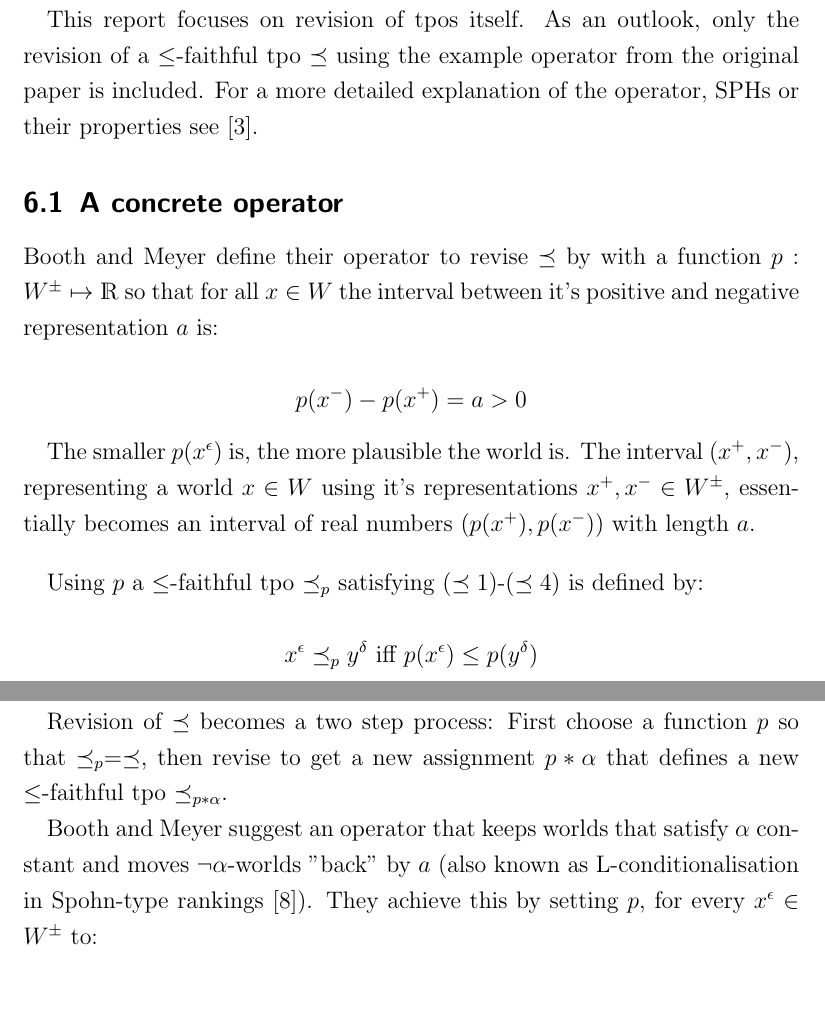
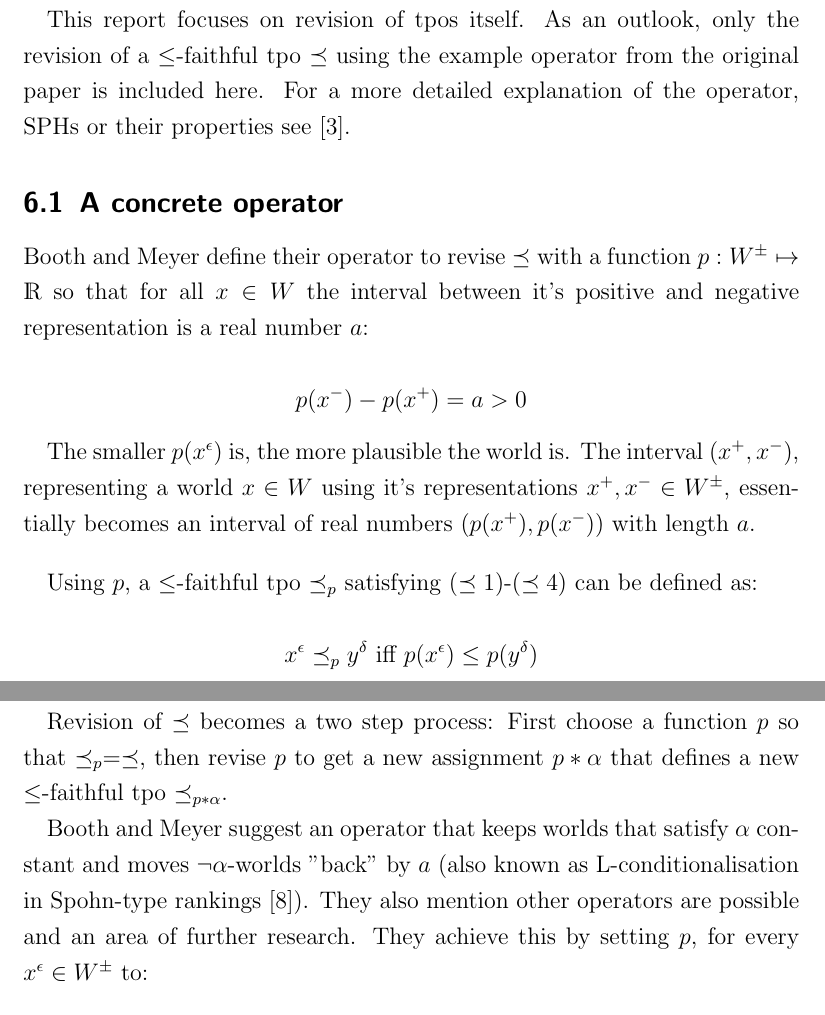
Before and after one commit to rhazn/master-seminar, a LaTeX document (paper/paper.tex): two parts of pages 16 and 17 of 21, joined at a grey line, cut so that both start at the same text, the shorter picture padded with empty space. Compiled offline with pdfLaTeX.

Commit message:
fix: smaller bugfixes in example and writing cleanup

```diff
--- a/paper/paper.tex
+++ b/paper/paper.tex
@@ -686,8 +686,8 @@ The operator $\ast$, based on $\preceq$, allows the revision of a tpo $\leq$ ass
 
-This report focuses on revision of tpos itself. As an outlook, only the revision of a $\leq$-faithful tpo $\preceq$ using the example operator from the original paper is included. For a more detailed explanation of the operator, SPHs or their properties see \cite{Booth2011}.
+This report focuses on revision of tpos itself. As an outlook, only the revision of a $\leq$-faithful tpo $\preceq$ using the example operator from the original paper is included here. For a more detailed explanation of the operator, SPHs or their properties see \cite{Booth2011}.
 
 \subsection{A concrete operator}
-Booth and Meyer define their operator to revise $\preceq$ by with a function $p: W^{\pm} \mapsto \mathds{R}$ so that for all $x \in W$ the interval between it's positive and negative representation $a$ is:
+Booth and Meyer define their operator to revise $\preceq$ with a function $p: W^{\pm} \mapsto \mathds{R}$ so that for all $x \in W$ the interval between it's positive and negative representation is a real number $a$:
 
 \begin{equation*}
     p(x^{-}) - p(x^{+}) = a > 0
@@ -697,7 +697,7 @@ The smaller $p(x^{\epsilon})$ is, the more plausible the world is. The interval
 
 \bigskip
 
-Using $p$ a $\leq$-faithful tpo $\preceq_{p}$ satisfying \ref{PREQ1}-\ref{PREQ4} is defined by:
+Using $p$, a $\leq$-faithful tpo $\preceq_{p}$ satisfying \ref{PREQ1}-\ref{PREQ4} can be defined as:
 
 \begin{equation*}
     x^{\epsilon} \preceq_{p} y^{\delta} \textrm{ iff } p(x^{\epsilon}) \leq p(y^{\delta} )
@@ -705,10 +705,10 @@ Using $p$ a $\leq$-faithful tpo $\preceq_{p}$ satisfying \ref{PREQ1}-\ref{PREQ4}
 
 \bigskip
 
-Revision of $\preceq$ becomes a two step process: First choose a function $p$ so that $\preceq_{p} = \preceq$, then revise to get a new assignment $p \ast \alpha$ that defines a new $\leq$-faithful tpo $\preceq_{p \ast \alpha}$.
+Revision of $\preceq$ becomes a two step process: First choose a function $p$ so that $\preceq_{p} = \preceq$, then revise $p$ to get a new assignment $p \ast \alpha$ that defines a new $\leq$-faithful tpo $\preceq_{p \ast \alpha}$.
 
 % TODO: probably don't need geffner ref here
-Booth and Meyer suggest an operator that keeps worlds that satisfy $\alpha$ constant and moves $\neg\alpha$-worlds "back" by $a$ (also known as L-conditionalisation in Spohn-type rankings \cite{Geffner1992}). They achieve this by setting $p$, for every $x^{\epsilon} \in W^{\pm}$ to:
+Booth and Meyer suggest an operator that keeps worlds that satisfy $\alpha$ constant and moves $\neg\alpha$-worlds "back" by $a$ (also known as L-conditionalisation in Spohn-type rankings \cite{Geffner1992}). They also mention other operators are possible and an area of further research. They achieve this by setting $p$, for every $x^{\epsilon} \in W^{\pm}$ to:
 
 \begin{equation*}
     (p \ast \alpha)(x^{\epsilon}) = \left\{
```
Also changed, not shown: paper/paper.tex (8 more changed lines).
